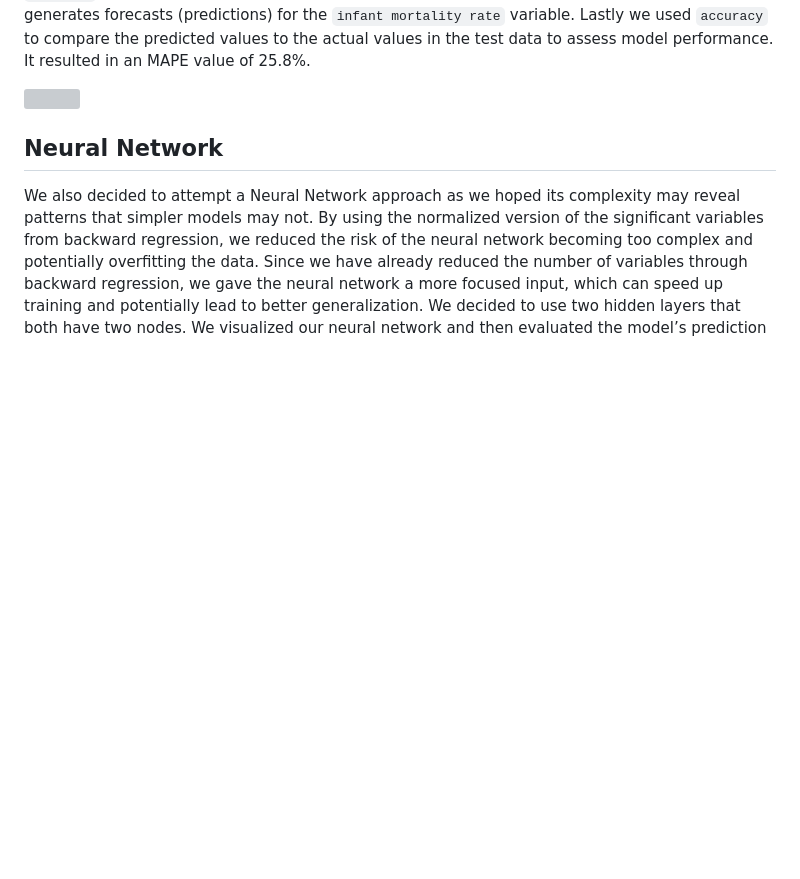
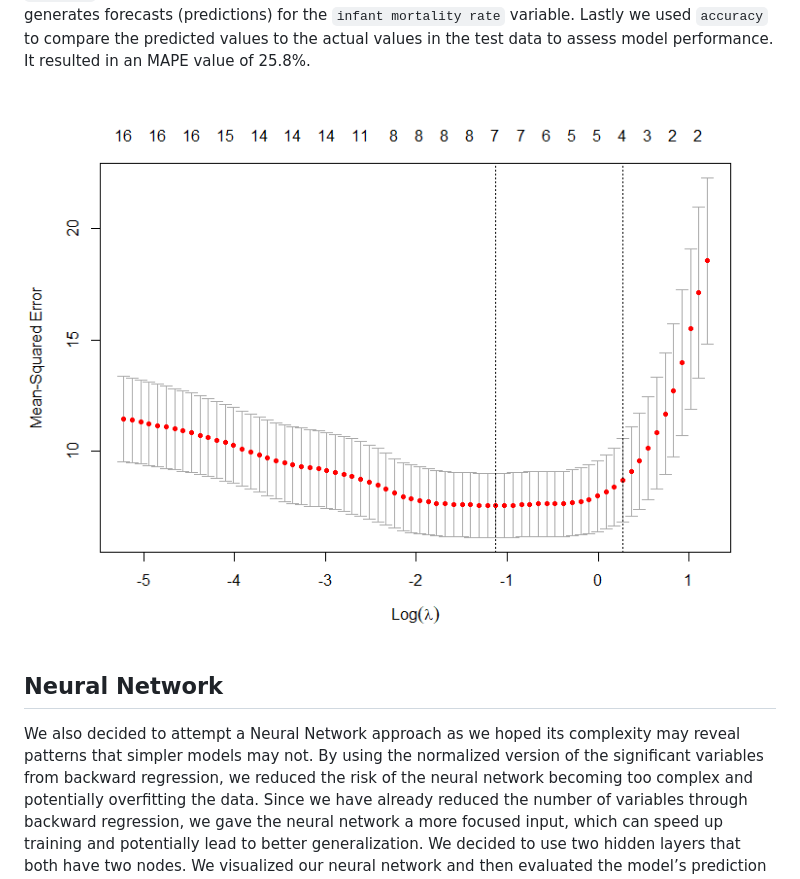
Before and after one commit to AzizMez/ML_Urban_Analysis_Grad, a Markdown page: README.md, the part around the change. Drawn GitHub-style; blank space fills up the shorter version; grey boxes are pictures that could not be loaded.

```diff
--- a/README.md
+++ b/README.md
@@ -294,7 +294,7 @@ we used `accuracy` to compare the predicted values to the actual values
 in the test data to assess model performance. It resulted in an MAPE
 value of 25.8%.
 
-![](README_GitHubReady_FINAL_files/figure-gfm/unnamed-chunk-37-1.png)<!-- -->
+![](figure-gfm/unnamed-chunk-37-1.png)
 
 ## Neural Network
 
```
